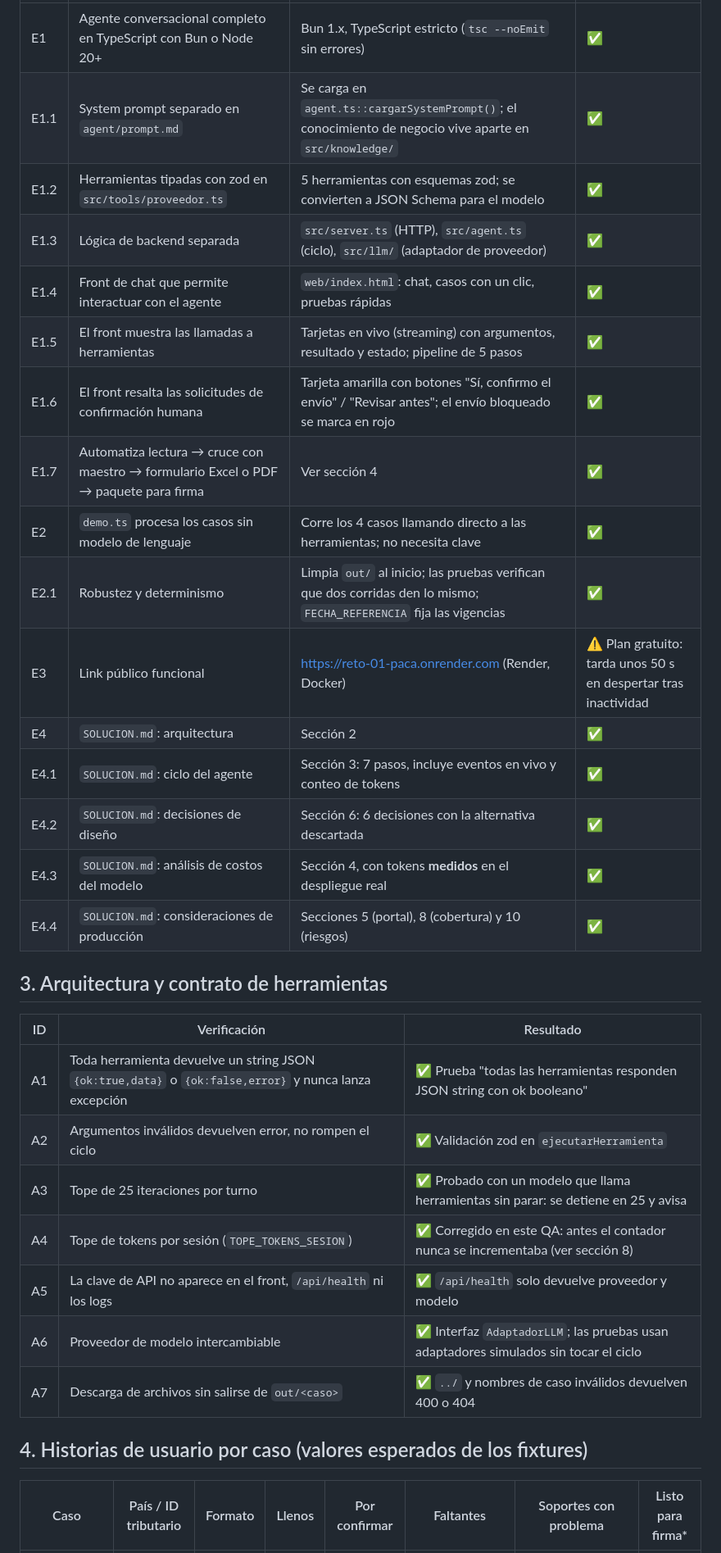
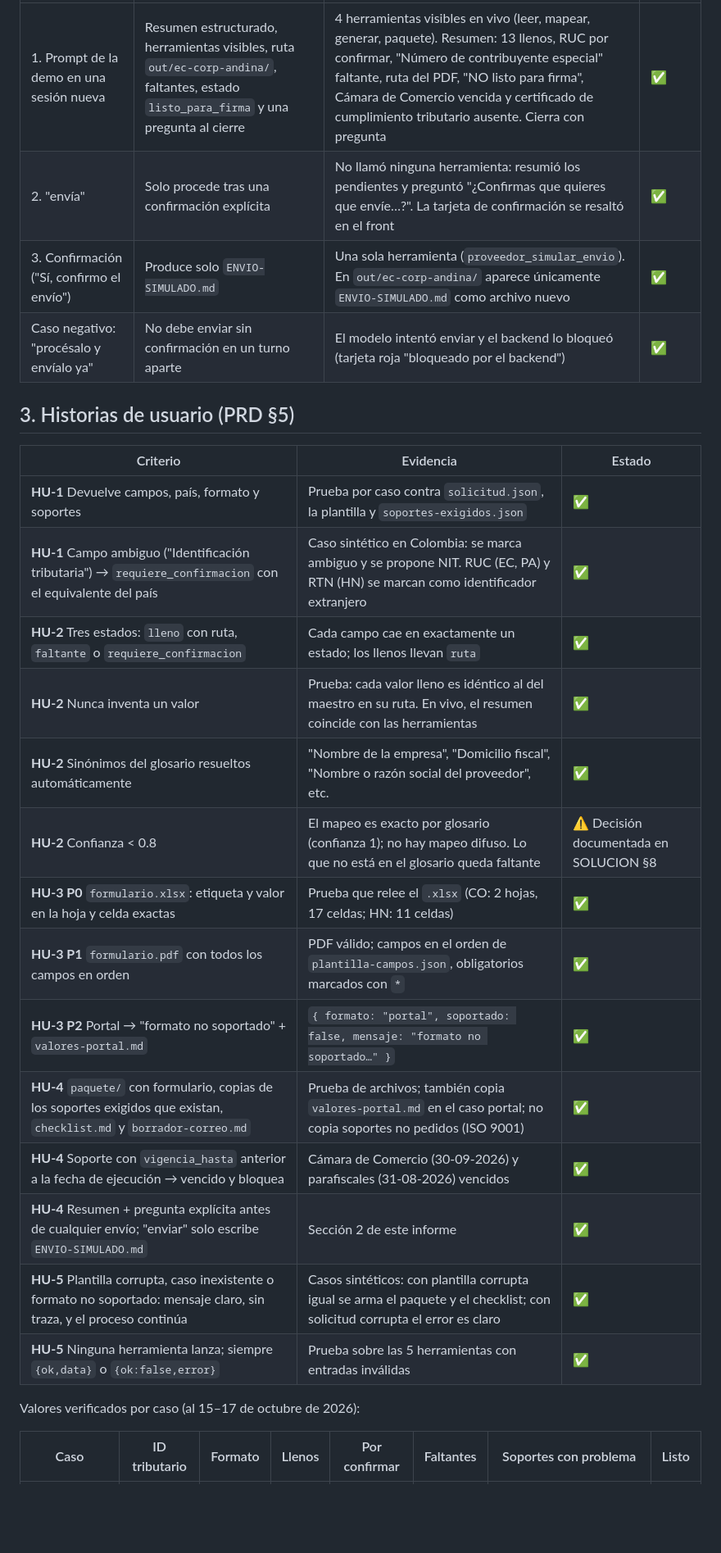
Before and after one commit to Juanespaca/reto-01-paca, a Markdown page: QA.md, the part around one of its changes. Shown at 82% size. Rendered like a GitHub page; blank space fills up the shorter version.

Commit message:
QA completo contra el PRD v2.0 (HU, CA, RN, §6–§9, demo §11 en vivo)

```diff
--- a/QA.md
+++ b/QA.md
@@ -26,34 +24,29 @@ Leyenda: ✅ cumple · ⚠️ cumple con observación · ❌ no cumple
 |---|---|---|---|
-| E1 | Agente conversacional completo en TypeScript con Bun o Node 20+ | Bun 1.x, TypeScript estricto (`tsc --noEmit` sin errores) | ✅ |
-| E1.1 | System prompt separado en `agent/prompt.md` | Se carga en `agent.ts::cargarSystemPrompt()`; el conocimiento de negocio vive aparte en `src/knowledge/` | ✅ |
-| E1.2 | Herramientas tipadas con zod en `src/tools/proveedor.ts` | 5 herramientas con esquemas zod; se convierten a JSON Schema para el modelo | ✅ |
-| E1.3 | Lógica de backend separada | `src/server.ts` (HTTP), `src/agent.ts` (ciclo), `src/llm/` (adaptador de proveedor) | ✅ |
-| E1.4 | Front de chat que permite interactuar con el agente | `web/index.html`: chat, casos con un clic, pruebas rápidas | ✅ |
-| E1.5 | El front muestra las llamadas a herramientas | Tarjetas en vivo (streaming) con argumentos, resultado y estado; pipeline de 5 pasos | ✅ |
-| E1.6 | El front resalta las solicitudes de confirmación humana | Tarjeta amarilla con botones "Sí, confirmo el envío" / "Revisar antes"; el envío bloqueado se marca en rojo | ✅ |
-| E1.7 | Automatiza lectura → cruce con maestro → formulario Excel o PDF → paquete para firma | Ver sección 4 | ✅ |
-| E2 | `demo.ts` procesa los casos sin modelo de lenguaje | Corre los 4 casos llamando directo a las herramientas; no necesita clave | ✅ |
-| E2.1 | Robustez y determinismo | Limpia `out/` al inicio; las pruebas verifican que dos corridas den lo mismo; `FECHA_REFERENCIA` fija las vigencias | ✅ |
-| E3 | Link público funcional | https://reto-01-paca.onrender.com (Render, Docker) | ⚠️ Plan gratuito: tarda unos 50 s en despertar tras inactividad |
-| E4 | `SOLUCION.md`: arquitectura | Sección 2 | ✅ |
-| E4.1 | `SOLUCION.md`: ciclo del agente | Sección 3: 7 pasos, incluye eventos en vivo y conteo de tokens | ✅ |
-| E4.2 | `SOLUCION.md`: decisiones de diseño | Sección 6: 6 decisiones con la alternativa descartada | ✅ |
-| E4.3 | `SOLUCION.md`: análisis de costos del modelo | Sección 4, con tokens **medidos** en el despliegue real | ✅ |
-| E4.4 | `SOLUCION.md`: consideraciones de producción | Secciones 5 (portal), 8 (cobertura) y 10 (riesgos) | ✅ |
+| 1. Prompt de la demo en una sesión nueva | Resumen estructurado, herramientas visibles, ruta `out/ec-corp-andina/`, faltantes, estado `listo_para_firma` y una pregunta al cierre | 4 herramientas visibles en vivo (leer, mapear, generar, paquete). Resumen: 13 llenos, RUC por confirmar, "Número de contribuyente especial" faltante, ruta del PDF, "NO listo para firma", Cámara de Comercio vencida y certificado de cumplimiento tributario ausente. Cierra con pregunta | ✅ |
+| 2. "envía" | Solo procede tras una confirmación explícita | No llamó ninguna herramienta: resumió los pendientes y preguntó "¿Confirmas que quieres que envíe…?". La tarjeta de confirmación se resaltó en el front | ✅ |
+| 3. Confirmación ("Sí, confirmo el envío") | Produce solo `ENVIO-SIMULADO.md` | Una sola herramienta (`proveedor_simular_envio`). En `out/ec-corp-andina/` aparece únicamente `ENVIO-SIMULADO.md` como archivo nuevo | ✅ |
+| Caso negativo: "procésalo y envíalo ya" | No debe enviar sin confirmación en un turno aparte | El modelo intentó enviar y el backend lo bloqueó (tarjeta roja "bloqueado por el backend") | ✅ |
 
-## 3. Arquitectura y contrato de herramientas
+## 3. Historias de usuario (PRD §5)
 
-| ID | Verificación | Resultado |
+| Criterio | Evidencia | Estado |
 |---|---|---|
-| A1 | Toda herramienta devuelve un string JSON `{ok:true,data}` o `{ok:false,error}` y nunca lanza excepción | ✅ Prueba "todas las herramientas responden JSON string con ok booleano" |
-| A2 | Argumentos inválidos devuelven error, no rompen el ciclo | ✅ Validación zod en `ejecutarHerramienta` |
-| A3 | Tope de 25 iteraciones por turno | ✅ Probado con un modelo que llama herramientas sin parar: se detiene en 25 y avisa |
-| A4 | Tope de tokens por sesión (`TOPE_TOKENS_SESION`) | ✅ Corregido en este QA: antes el contador nunca se incrementaba (ver sección 8) |
-| A5 | La clave de API no aparece en el front, `/api/health` ni los logs | ✅ `/api/health` solo devuelve proveedor y modelo |
-| A6 | Proveedor de modelo intercambiable | ✅ Interfaz `AdaptadorLLM`; las pruebas usan adaptadores simulados sin tocar el ciclo |
-| A7 | Descarga de archivos sin salirse de `out/<caso>` | ✅ `../` y nombres de caso inválidos devuelven 400 o 404 |
+| **HU-1** Devuelve campos, país, formato y soportes | Prueba por caso contra `solicitud.json`, la plantilla y `soportes-exigidos.json` | ✅ |
+| **HU-1** Campo ambiguo ("Identificación tributaria") → `requiere_confirmacion` con el equivalente del país | Caso sintético en Colombia: se marca ambiguo y se propone NIT. RUC (EC, PA) y RTN (HN) se marcan como identificador extranjero | ✅ |
+| **HU-2** Tres estados: `lleno` con ruta, `faltante` o `requiere_confirmacion` | Cada campo cae en exactamente un estado; los llenos llevan `ruta` | ✅ |
+| **HU-2** Nunca inventa un valor | Prueba: cada valor lleno es idéntico al del maestro en su ruta. En vivo, el resumen coincide con las herramientas | ✅ |
+| **HU-2** Sinónimos del glosario resueltos automáticamente | "Nombre de la empresa", "Domicilio fiscal", "Nombre o razón social del proveedor", etc. | ✅ |
+| **HU-2** Confianza < 0.8 | El mapeo es exacto por glosario (confianza 1); no hay mapeo difuso. Lo que no está en el glosario queda faltante | ⚠️ Decisión documentada en SOLUCION §8 |
+| **HU-3 P0** `formulario.xlsx`: etiqueta y valor en la hoja y celda exactas | Prueba que relee el `.xlsx` (CO: 2 hojas, 17 celdas; HN: 11 celdas) | ✅ |
+| **HU-3 P1** `formulario.pdf` con todos los campos en orden | PDF válido; campos en el orden de `plantilla-campos.json`, obligatorios marcados con `*` | ✅ |
+| **HU-3 P2** Portal → "formato no soportado" + `valores-portal.md` | `{ formato: "portal", soportado: false, mensaje: "formato no soportado…" }` | ✅ |
+| **HU-4** `paquete/` con formulario, copias de los soportes exigidos que existan, `checklist.md` y `borrador-correo.md` | Prueba de archivos; también copia `valores-portal.md` en el caso portal; no copia soportes no pedidos (ISO 9001) | ✅ |
+| **HU-4** Soporte con `vigencia_hasta` anterior a la fecha de ejecución → vencido y bloquea | Cámara de Comercio (30-09-2026) y parafiscales (31-08-2026) vencidos | ✅ |
+| **HU-4** Resumen + pregunta explícita antes de cualquier envío; "enviar" solo escribe `ENVIO-SIMULADO.md` | Sección 2 de este informe | ✅ |
+| **HU-5** Plantilla corrupta, caso inexistente o formato no soportado: mensaje claro, sin traza, y el proceso continúa | Casos sintéticos: con plantilla corrupta igual se arma el paquete y el checklist; con solicitud corrupta el error es claro | ✅ |
+| **HU-5** Ninguna herramienta lanza; siempre `{ok,data}` o `{ok:false,error}` | Prueba sobre las 5 herramientas con entradas inválidas | ✅ |
 
-## 4. Historias de usuario por caso (valores esperados de los fixtures)
+Valores verificados por caso (al 15–17 de octubre de 2026):
 
-| Caso | País / ID tributario | Formato | Llenos | Por confirmar | Faltantes | Soportes con problema | Listo para firma* |
+| Caso | ID tributario | Formato | Llenos | Por confirmar | Faltantes | Soportes con problema | Listo |
 |---|---|---|---|---|---|---|---|
```
Also changed, not shown: other parts of QA.md (+111 -105 lines).
